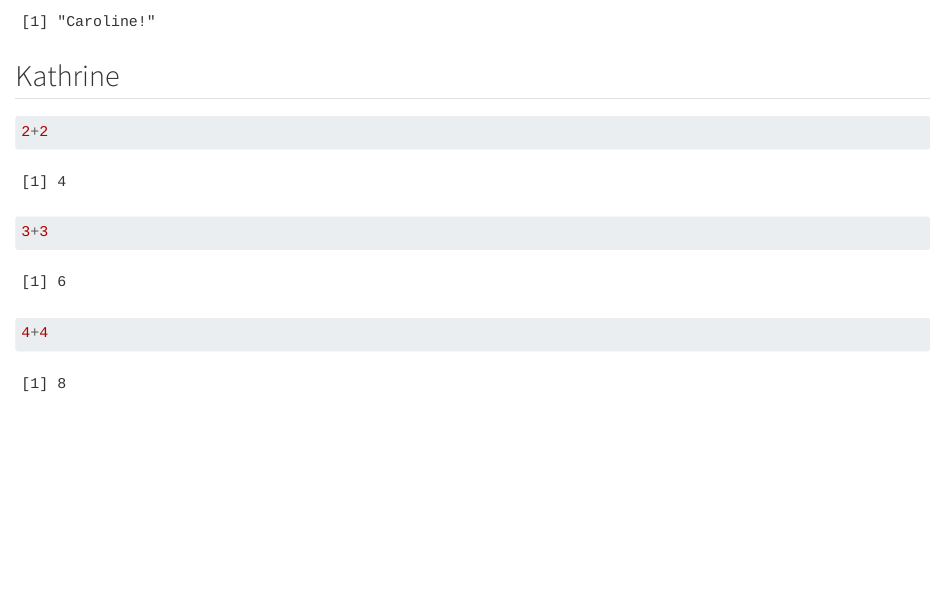
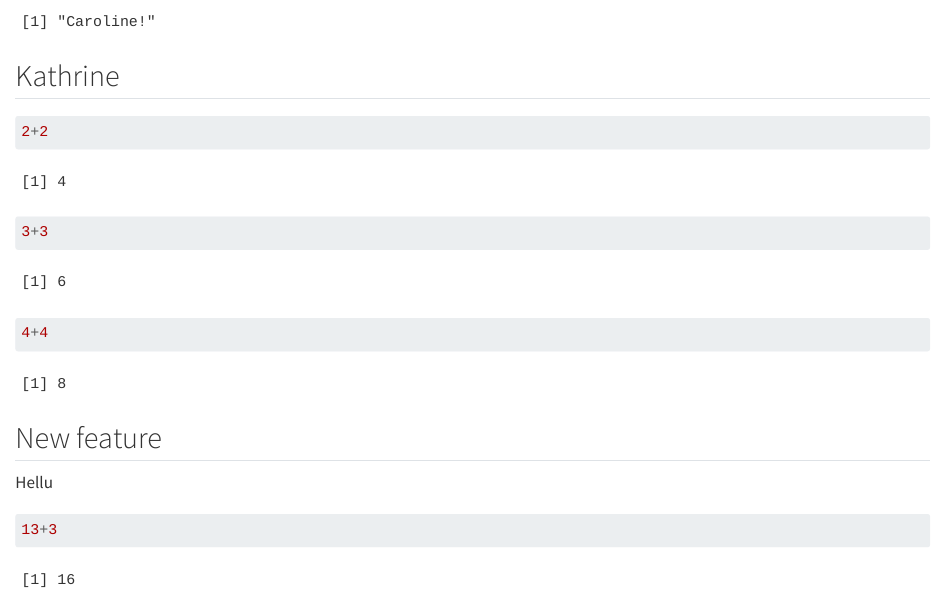
Before and after one commit to rforbiodatascience25/Group_14, a Quarto document (group_document.qmd): the page in a window 1100 px wide, from 700 px down. Rendered offline with R 4.5, knitr and Pandoc in place of Quarto, with nearby package versions.

Commit message:
New featue kath

````diff
--- a/group_document.qmd
+++ b/group_document.qmd
@@ -31,4 +31,10 @@ print(paste("Caroline!"))
 4+4
 ```
 
-#
+## New feature
+
+Hellu
+
+```{r}
+13+3
+```
````
